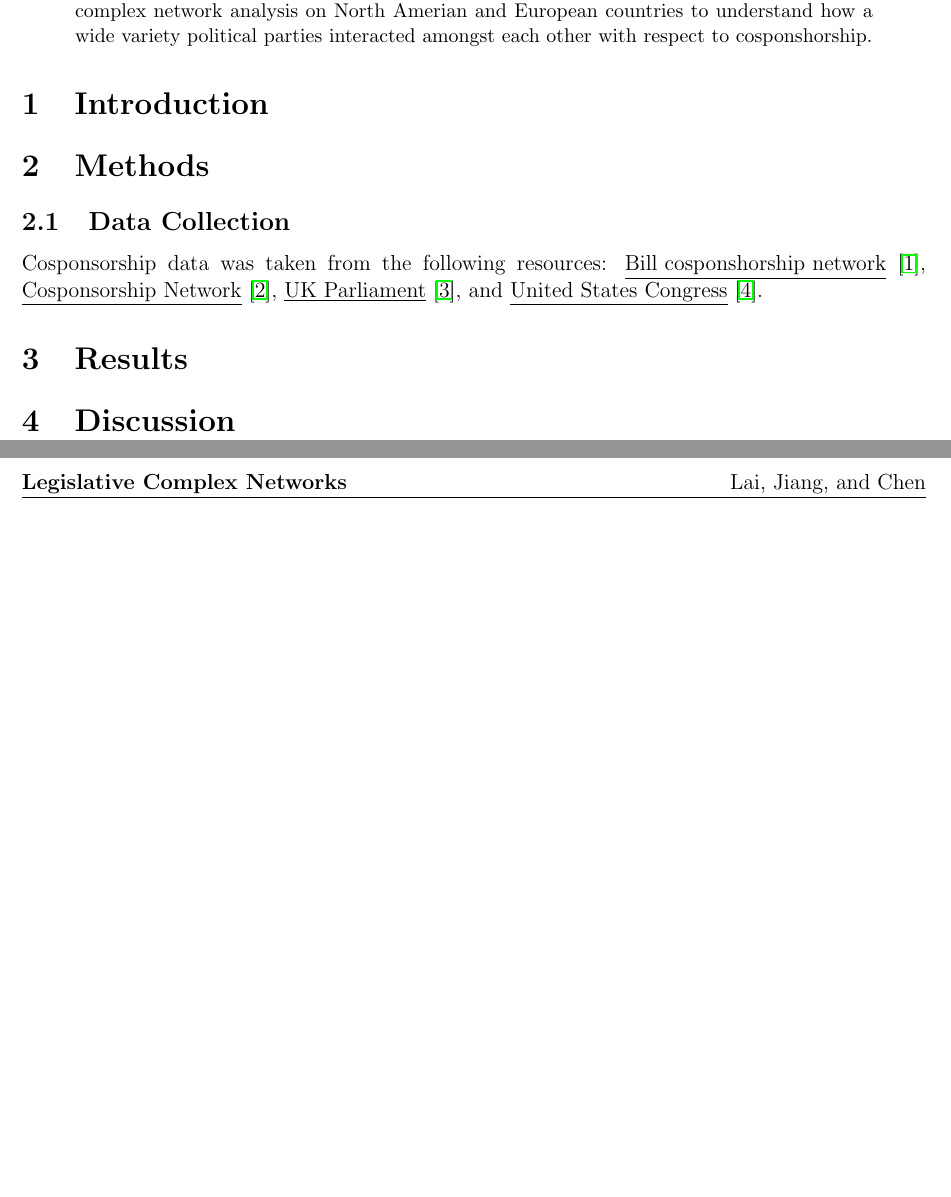
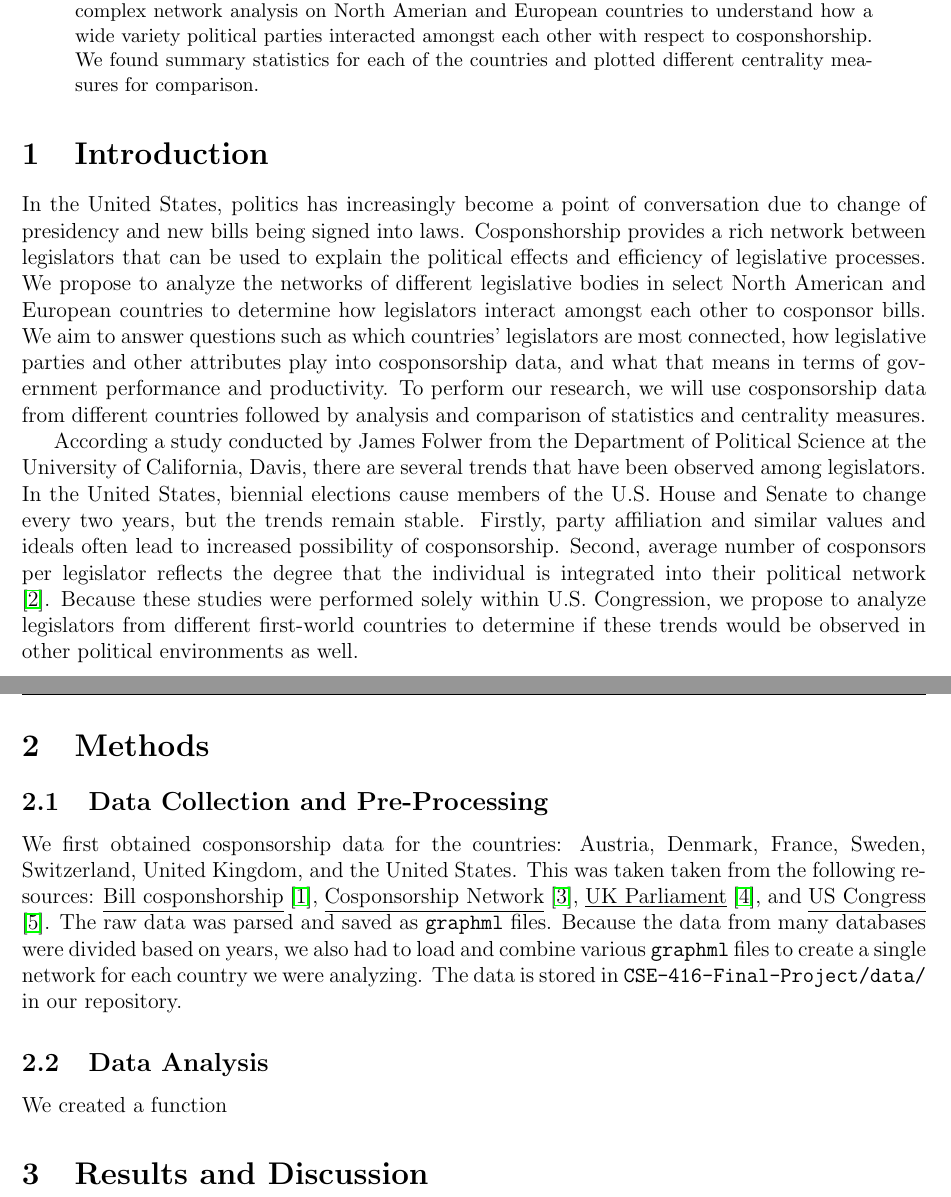
Before and after one commit to benlai97/CSE-416-Final-Project, a LaTeX paper (paper/paper.tex): two parts of pages 1 and 2 of 2 before the commit and two parts of pages 1 and 2 of 3 after it, joined at a grey line, cut so that both start at the same text, the shorter picture padded with empty space. Compiled offline with pdfLaTeX.

Commit message:
adding intro and data collection

```diff
--- a/paper/paper.tex
+++ b/paper/paper.tex
@@ -80,20 +80,25 @@
 \thispagestyle{empty}
 
 \begin{abstract}
-    Given the complex nature of today's political climate, we were interested in analyzing and quantifying various legislative bodies in select first-world countries. To do so, we performed complex network analysis on North Amerian and European countries to understand how a wide variety political parties interacted amongst each other with respect to cosponshorship.
+    Given the complex nature of today's political climate, we were interested in analyzing and quantifying various legislative bodies in select first-world countries. To do so, we performed complex network analysis on North Amerian and European countries to understand how a wide variety political parties interacted amongst each other with respect to cosponshorship. We found summary statistics for each of the countries and plotted different centrality measures for comparison.
     % To-do: Finish abstract %
 \end{abstract}
 
 \section{Introduction}
 
+In the United States, politics has increasingly become a point of conversation due to change of presidency and new bills being signed into laws. Cosponshorship provides a rich network between legislators that can be used to explain the political effects and efficiency of legislative processes. We propose to analyze the networks of different legislative bodies in select North American and European countries to determine how legislators interact amongst each other to cosponsor bills. We aim to answer questions such as which countries' legislators are most connected, how legislative parties and other attributes play into cosponsorship data, and what that means in terms of government performance and productivity. To perform our research, we will use cosponsorship data from different countries followed by analysis and comparison of statistics and centrality measures.
+
+According a study conducted by James Folwer from the Department of Political Science at the University of California, Davis, there are several trends that have been observed among legislators. In the United States, biennial elections cause members of the U.S. House and Senate to change every two years, but the trends remain stable. Firstly, party affiliation and similar values and ideals often lead to increased possibility of cosponsorship. Second, average number of cosponsors per legislator reflects the degree that the individual is integrated into their political network \cite{fowler1}. Because these studies were performed solely within U.S. Congression, we propose to analyze legislators from different first-world countries to determine if these trends would be observed in other political environments as well.
 
 \section{Methods}
-\subsection{Data Collection}
-Cosponsorship data was taken from the following resources: \underline{Bill cosponshorship network} \cite{briatte}, \underline{Cosponsorship Network} \cite{fowler}, \underline{UK Parliament} \cite{UK}, and \underline{United States Congress} \cite{US}.
 
-\section{Results}
+\subsection{Data Collection and Pre-Processing}
+We first obtained cosponsorship data for the countries: Austria, Denmark, France, Sweden, Switzerland, United Kingdom, and the United States. This was taken taken from the following resources: \underline{Bill cosponshorship} \cite{briatte}, \underline{Cosponsorship Network} \cite{fowler}, \underline{UK Parliament} \cite{UK}, and \underline{US Congress} \cite{US}. The raw data was parsed and saved as \texttt{graphml} files. Because the data from many databases were divided based on years, we also had to load and combine various \texttt{graphml} files to create a single network for each country we were analyzing. The data is stored in \texttt{CSE-416-Final-Project/data/} in our repository.
 
-\section{Discussion}
+\subsection{Data Analysis}
+We created a function
+
+\section{Results and Discussion}
 
 \newpage
 \begin{thebibliography}{9}
```
Also changed, not shown: paper/paper.pdf, paper/paper.tex (6 more changed lines), 5 other files.
